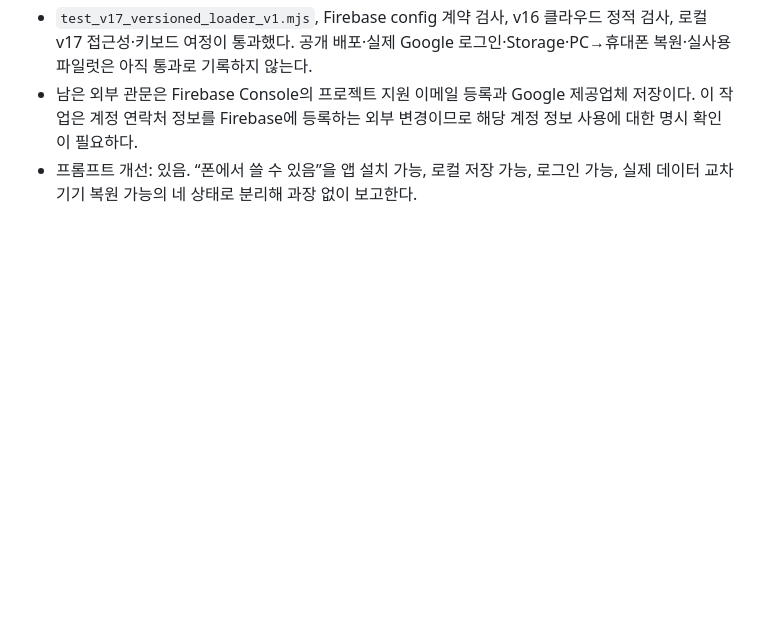
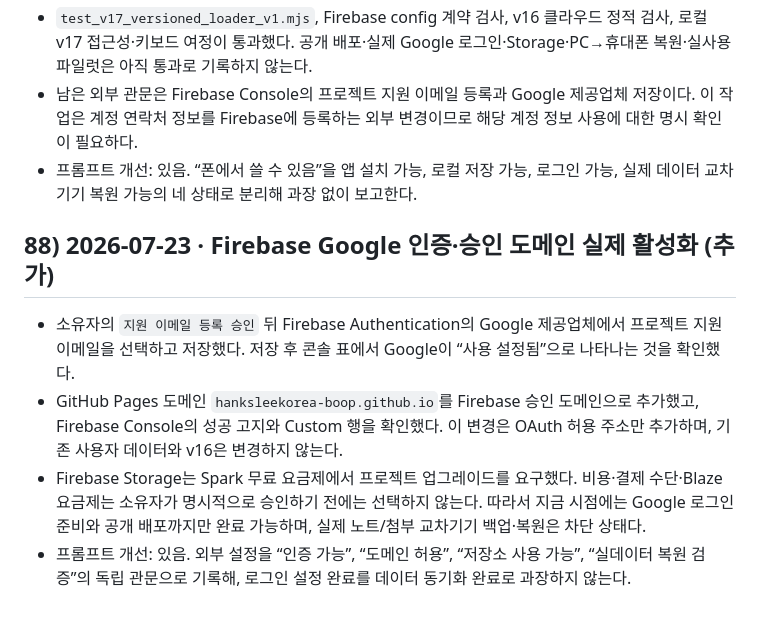
Before and after one commit to hanksleekorea-boop/noteplusp, a Markdown page: 진행문서_앱창작.md, the part around the change. Drawn GitHub-style; blank space fills up the shorter version.

Commit message:
record Google auth activation status

```diff
--- a/진행문서_앱창작.md
+++ b/진행문서_앱창작.md
@@ -700,3 +700,9 @@ v5 완료·3중 저장·인수인계 완비. 다음: B(첨부/IndexedDB) 또는
 - `test_v17_versioned_loader_v1.mjs`, Firebase config 계약 검사, v16 클라우드 정적 검사, 로컬 v17 접근성·키보드 여정이 통과했다. 공개 배포·실제 Google 로그인·Storage·PC→휴대폰 복원·실사용 파일럿은 아직 통과로 기록하지 않는다.
 - 남은 외부 관문은 Firebase Console의 프로젝트 지원 이메일 등록과 Google 제공업체 저장이다. 이 작업은 계정 연락처 정보를 Firebase에 등록하는 외부 변경이므로 해당 계정 정보 사용에 대한 명시 확인이 필요하다.
 - 프롬프트 개선: 있음. “폰에서 쓸 수 있음”을 앱 설치 가능, 로컬 저장 가능, 로그인 가능, 실제 데이터 교차 기기 복원 가능의 네 상태로 분리해 과장 없이 보고한다.
+## 88) 2026-07-23 · Firebase Google 인증·승인 도메인 실제 활성화 (추가)
+
+- 소유자의 `지원 이메일 등록 승인` 뒤 Firebase Authentication의 Google 제공업체에서 프로젝트 지원 이메일을 선택하고 저장했다. 저장 후 콘솔 표에서 Google이 “사용 설정됨”으로 나타나는 것을 확인했다.
+- GitHub Pages 도메인 `hanksleekorea-boop.github.io`를 Firebase 승인 도메인으로 추가했고, Firebase Console의 성공 고지와 Custom 행을 확인했다. 이 변경은 OAuth 허용 주소만 추가하며, 기존 사용자 데이터와 v16은 변경하지 않는다.
+- Firebase Storage는 Spark 무료 요금제에서 프로젝트 업그레이드를 요구했다. 비용·결제 수단·Blaze 요금제는 소유자가 명시적으로 승인하기 전에는 선택하지 않는다. 따라서 지금 시점에는 Google 로그인 준비와 공개 배포까지만 완료 가능하며, 실제 노트/첨부 교차기기 백업·복원은 차단 상태다.
+- 프롬프트 개선: 있음. 외부 설정을 “인증 가능”, “도메인 허용”, “저장소 사용 가능”, “실데이터 복원 검증”의 독립 관문으로 기록해, 로그인 설정 완료를 데이터 동기화 완료로 과장하지 않는다.
```
Also changed, not shown: HANDOVER_인수인계.md (+6 -0 lines), NEXT_PRIORITIES.md (+9 -0 lines).
